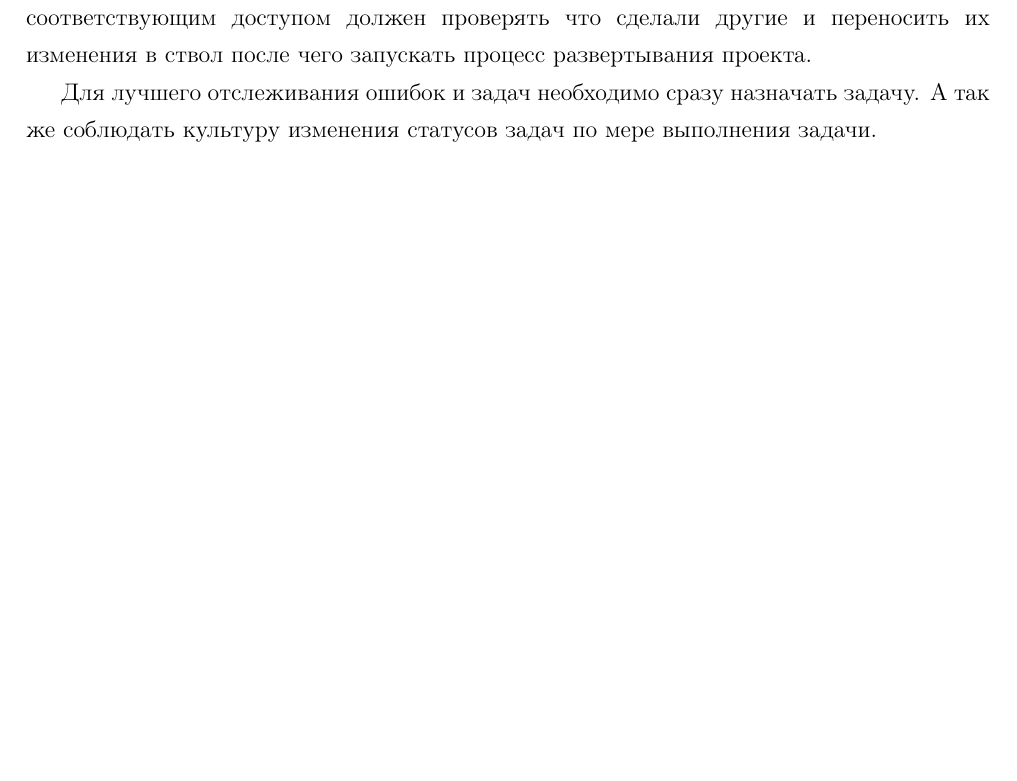
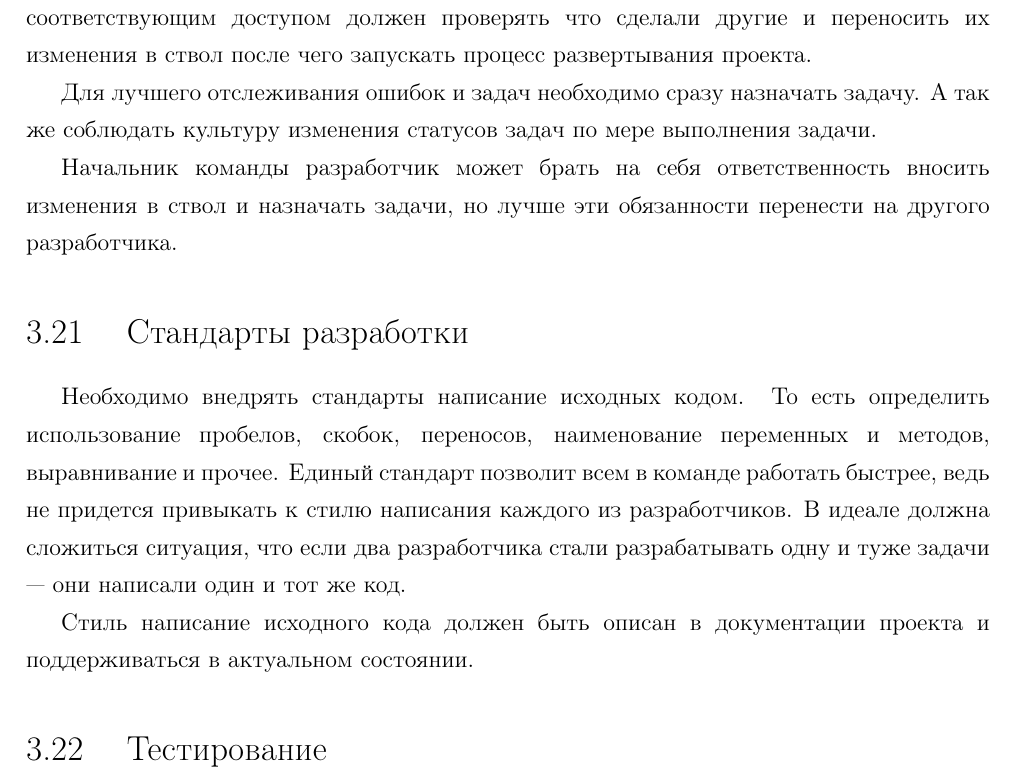
Before and after one commit to ViGo5190/rspu-english, a LaTeX document (ref/eng.tex, which reads ref/part3.tex): part of page 38 of 39, cut so that both start at the same text, the shorter picture padded with empty space. Compiled offline with pdfLaTeX; a LaTeX package or settings file that is missing is left out.

Commit message:
part3; a

```diff
--- a/ref/part3.tex
+++ b/ref/part3.tex
@@ -643,6 +643,19 @@ Trac написан на Python и имеет встроенную интегр
 %82
 
 Для лучшего отслеживания ошибок и задач необходимо сразу назначать задачу. А так же соблюдать культуру изменения статусов задач по мере выполнения задачи.
+
+Начальник команды разработчик может брать на себя ответственность вносить изменения в ствол и назначать задачи, но лучше эти обязанности перенести на другого разработчика.
+
+\section{ Стандарты разработки } \label{sect3_21}
+
+%83
+Необходимо внедрять стандарты написание исходных кодом. То есть определить использование пробелов, скобок, переносов, наименование переменных и методов, выравнивание и прочее. Единый стандарт позволит всем в команде работать быстрее, ведь не придется привыкать к стилю написания каждого из разработчиков. В идеале должна сложиться ситуация, что если два разработчика стали разрабатывать одну и туже задачи --- они написали один и тот же код.
+
+Стиль написание исходного кода должен быть описан в документации проекта и поддерживаться в актуальном состоянии.
+
+%84
+
+\section{ Тестирование } \label{sect3_22}
 
 
 
```
Also changed, not shown: ref/part3.tex (2 more changed lines).
